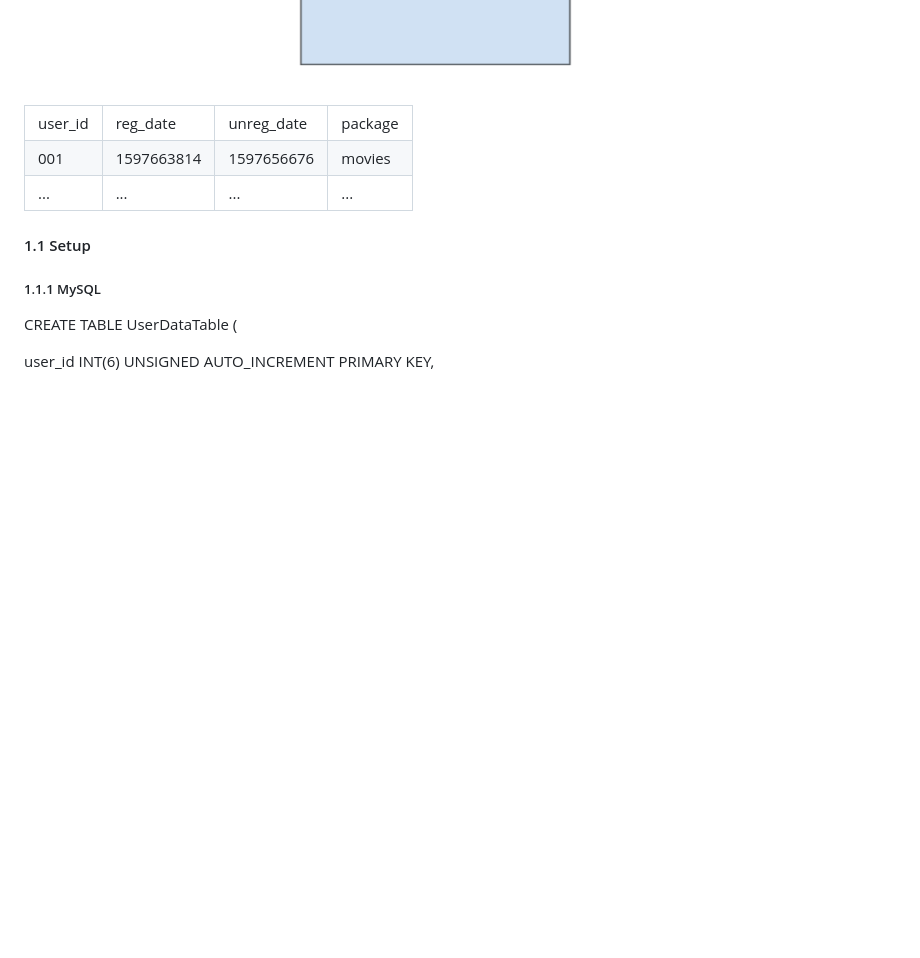
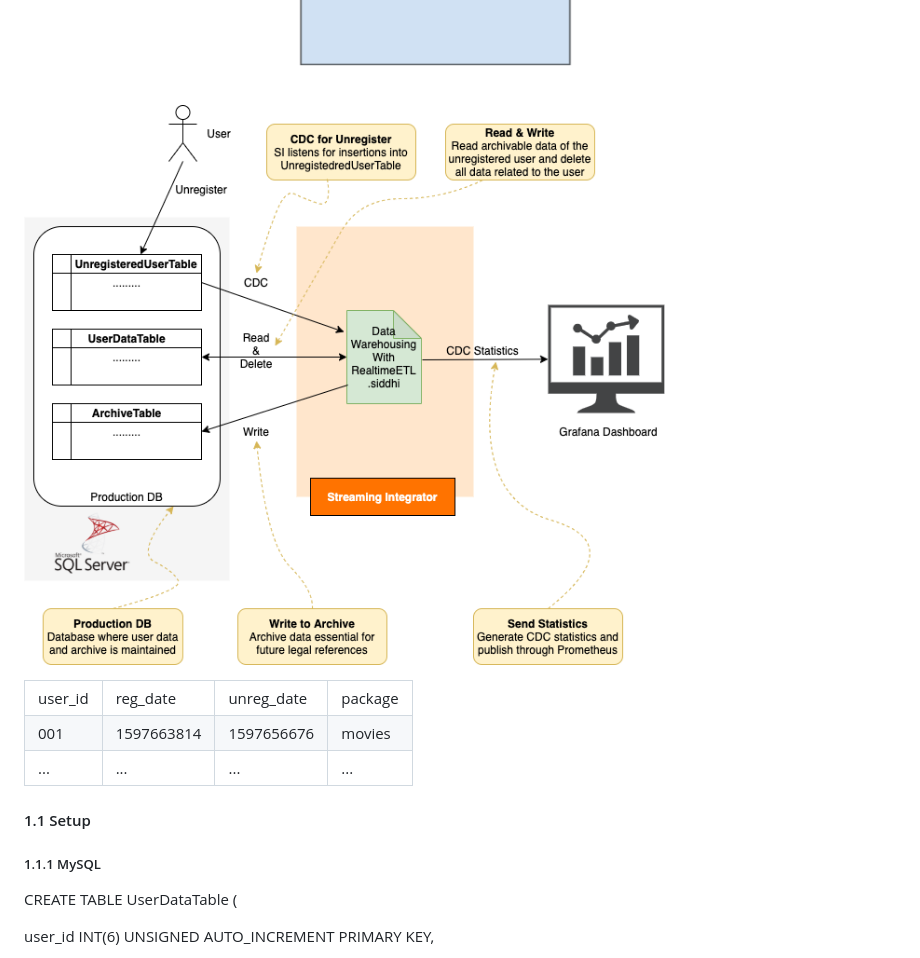
Before and after one commit to niruhan/resources, a Markdown page: 1.DataWarehousingETLDemo/README.md, the part around the change. Rendered like a GitHub page; pictures changed too: 1.DataWarehousingETLDemo/images/demo.png (added); blank space fills up the shorter version.

Commit message:
Add more resources

```diff
--- a/1.DataWarehousingETLDemo/README.md
+++ b/1.DataWarehousingETLDemo/README.md
@@ -103,6 +103,8 @@ If the user with user_id 001 cancels his subscription, we can delete the first r
 
 ![alt_text](images/image1.png "image_tooltip")
 
+![Demo setup](images/demo.png "Demo Setup")
+
 
 
 <table>
```
Also changed, not shown: 2 other files.
